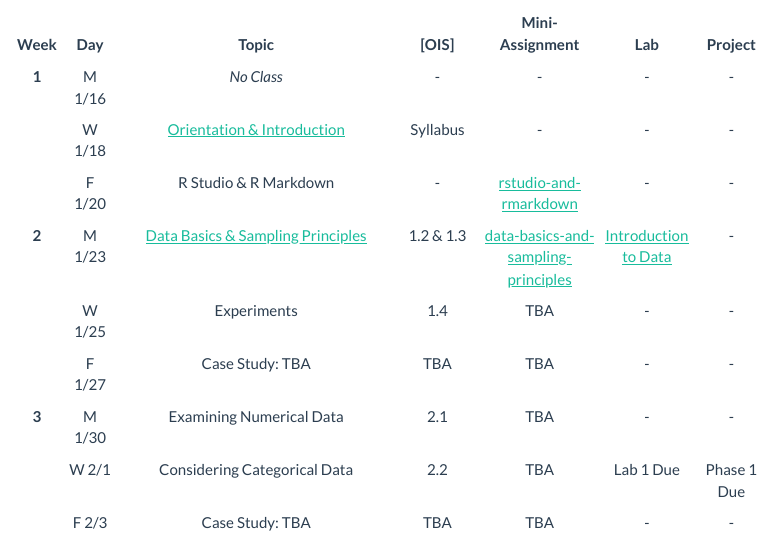
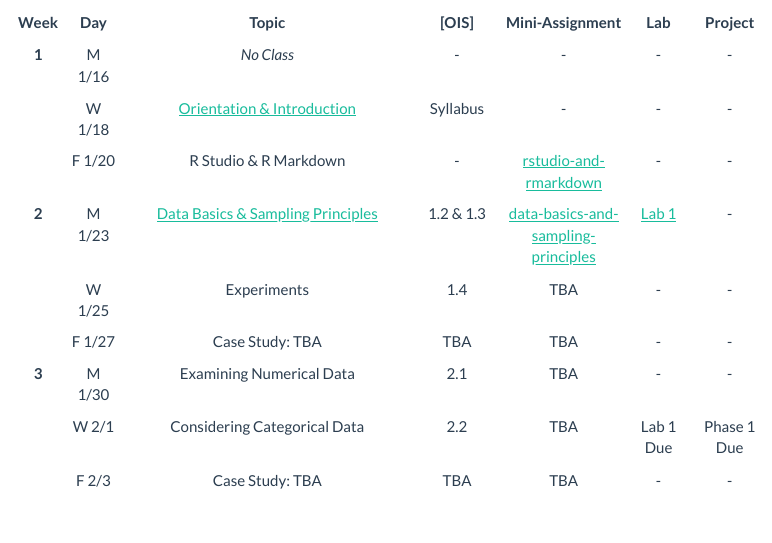
Before and after one commit to upmathematics/mth-361ab-sp23, an R Markdown document (topics.Rmd): the page in a window 1100 px wide, from 520 px down. Rendered offline with R 4.5, knitr and Pandoc, with nearby package versions; menus at the side of the page are left out.

Commit message:
minor updates

```diff
--- a/topics.Rmd
+++ b/topics.Rmd
@@ -25,7 +25,7 @@ The “[\*]” column in the table below contains a number on which it refers to
 |   **1**  |  M 1/16 |                   _No Class_                  |       -       |          -          |     -     |      -      |
 |          |  W 1/18 |          [Orientation \& Introduction](lectures/1-orientation-and-introduction.html){target="_blank"}          |       Syllabus       |         -         |     -     |      -      |
 |          |  F 1/20 |             R Studio \& R Markdown            |       -       |         [rstudio-and-rmarkdown](https://posit.cloud/spaces/326046/content/5260284){target="_blank"}         |     -     |      -      |
-|   **2**  |  M 1/23 | [Data Basics \& Sampling Principles](lectures/2-data-basics-and-sampling-principles.html) |   1.2 \& 1.3  |         [data-basics-and-sampling-principles](https://posit.cloud/spaces/326046/content/5272048){target="_blank"}         |     [Introduction to Data](labs/lab1/intro_to_data.html){target="_blank"}     |      -      |
+|   **2**  |  M 1/23 | [Data Basics \& Sampling Principles](lectures/2-data-basics-and-sampling-principles.html) |   1.2 \& 1.3  |         [data-basics-and-sampling-principles](https://posit.cloud/spaces/326046/content/5272048){target="_blank"}         |     [Lab 1](labs/lab1/intro_to_data.html){target="_blank"}     |      -      |
 |          |  W 1/25 |                  Experiments                  |      1.4      |         TBA         |     -     |      -      |
 |          |  F 1/27 |                Case Study: TBA                |      TBA      |         TBA         |     -     |      -      |
 |   **3**  |  M 1/30 |            Examining Numerical Data           |      2.1      |         TBA         |     -     |      -      |
```
Also changed, not shown: labs/lab1/intro_to_data.Rmd (+2 -0 lines), labs/lab1/intro_to_data.html, 1 other file.
